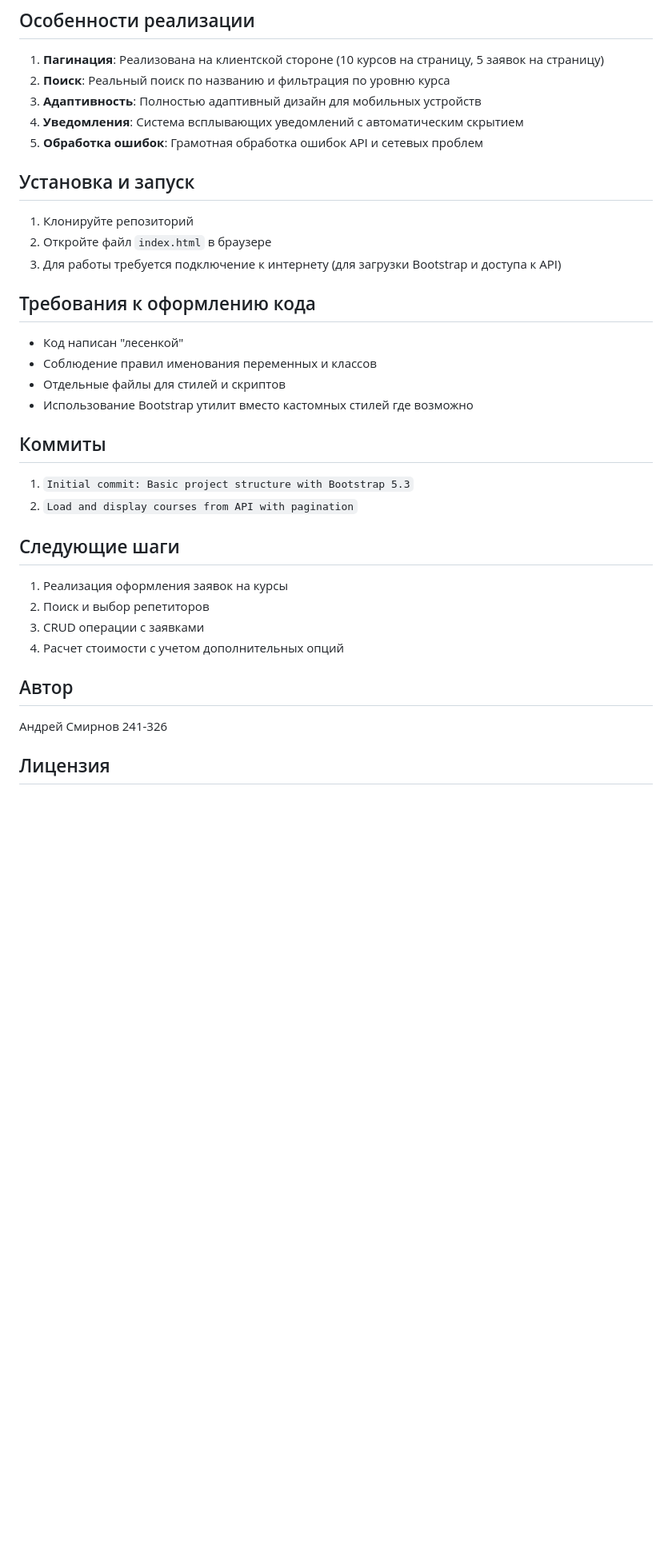
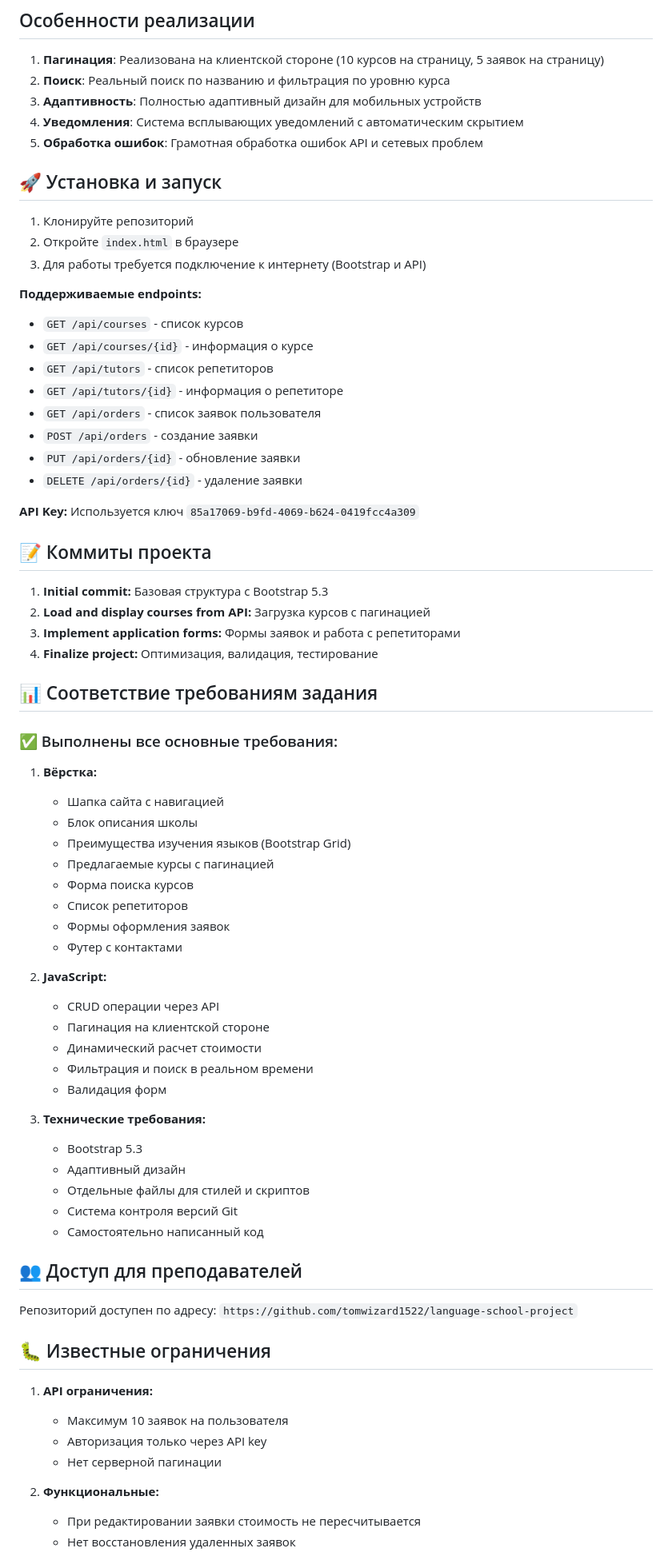
Before and after one commit to tomwizard1522/language-school-project, a Markdown page: README.md, the part around one of its changes. Shown at 80% size. Drawn GitHub-style; blank space fills up the shorter version.

Commit message:
Final Update README.md

```diff
--- a/README.md
+++ b/README.md
@@ -57,34 +78,72 @@ language-school-project/
 4. **Уведомления**: Система всплывающих уведомлений с автоматическим скрытием
 5. **Обработка ошибок**: Грамотная обработка ошибок API и сетевых проблем
 
-## Установка и запуск
+
+## 🚀 Установка и запуск
 
 1. Клонируйте репозиторий
-2. Откройте файл `index.html` в браузере
-3. Для работы требуется подключение к интернету (для загрузки Bootstrap и доступа к API)
+2. Откройте `index.html` в браузере
+3. Для работы требуется подключение к интернету (Bootstrap и API)
 
-## Требования к оформлению кода
+**Поддерживаемые endpoints:**
+- `GET /api/courses` - список курсов
+- `GET /api/courses/{id}` - информация о курсе
+- `GET /api/tutors` - список репетиторов
+- `GET /api/tutors/{id}` - информация о репетиторе
+- `GET /api/orders` - список заявок пользователя
+- `POST /api/orders` - создание заявки
+- `PUT /api/orders/{id}` - обновление заявки
+- `DELETE /api/orders/{id}` - удаление заявки
 
-- Код написан "лесенкой"
-- Соблюдение правил именования переменных и классов
-- Отдельные файлы для стилей и скриптов
-- Использование Bootstrap утилит вместо кастомных стилей где возможно
+**API Key:** Используется ключ `85a17069-b9fd-4069-b624-0419fcc4a309`
 
-## Коммиты
+## 📝 Коммиты проекта
 
-1. `Initial commit: Basic project structure with Bootstrap 5.3`
-2. `Load and display courses from API with pagination`
+1. **Initial commit:** Базовая структура с Bootstrap 5.3
+2. **Load and display courses from API:** Загрузка курсов с пагинацией
+3. **Implement application forms:** Формы заявок и работа с репетиторами
+4. **Finalize project:** Оптимизация, валидация, тестирование
 
-## Следующие шаги
+## 📊 Соответствие требованиям задания
 
-1. Реализация оформления заявок на курсы
-2. Поиск и выбор репетиторов
-3. CRUD операции с заявками
-4. Расчет стоимости с учетом дополнительных опций
+### ✅ Выполнены все основные требования:
 
-## Автор
+1. **Вёрстка:**
+   - Шапка сайта с навигацией
+   - Блок описания школы
+   - Преимущества изучения языков (Bootstrap Grid)
+   - Предлагаемые курсы с пагинацией
+   - Форма поиска курсов
+   - Список репетиторов
+   - Формы оформления заявок
+   - Футер с контактами
 
-Андрей Смирнов 241-326
+2. **JavaScript:**
+   - CRUD операции через API
+   - Пагинация на клиентской стороне
+   - Динамический расчет стоимости
+   - Фильтрация и поиск в реальном времени
+   - Валидация форм
 
-## Лицензия
+3. **Технические требования:**
+   - Bootstrap 5.3
+   - Адаптивный дизайн
+   - Отдельные файлы для стилей и скриптов
+   - Система контроля версий Git
+   - Самостоятельно написанный код
 
+## 👥 Доступ для преподавателей
+
+Репозиторий доступен по адресу: `https://github.com/tomwizard1522/language-school-project`
+
+## 🐛 Известные ограничения
+
+1. **API ограничения:**
+   - Максимум 10 заявок на пользователя
+   - Авторизация только через API key
+   - Нет серверной пагинации
+
+2. **Функциональные:**
+   - При редактировании заявки стоимость не пересчитывается
+   - Нет восстановления удаленных заявок
+
```
Also changed, not shown: other parts of README.md (+56 -18 lines).
